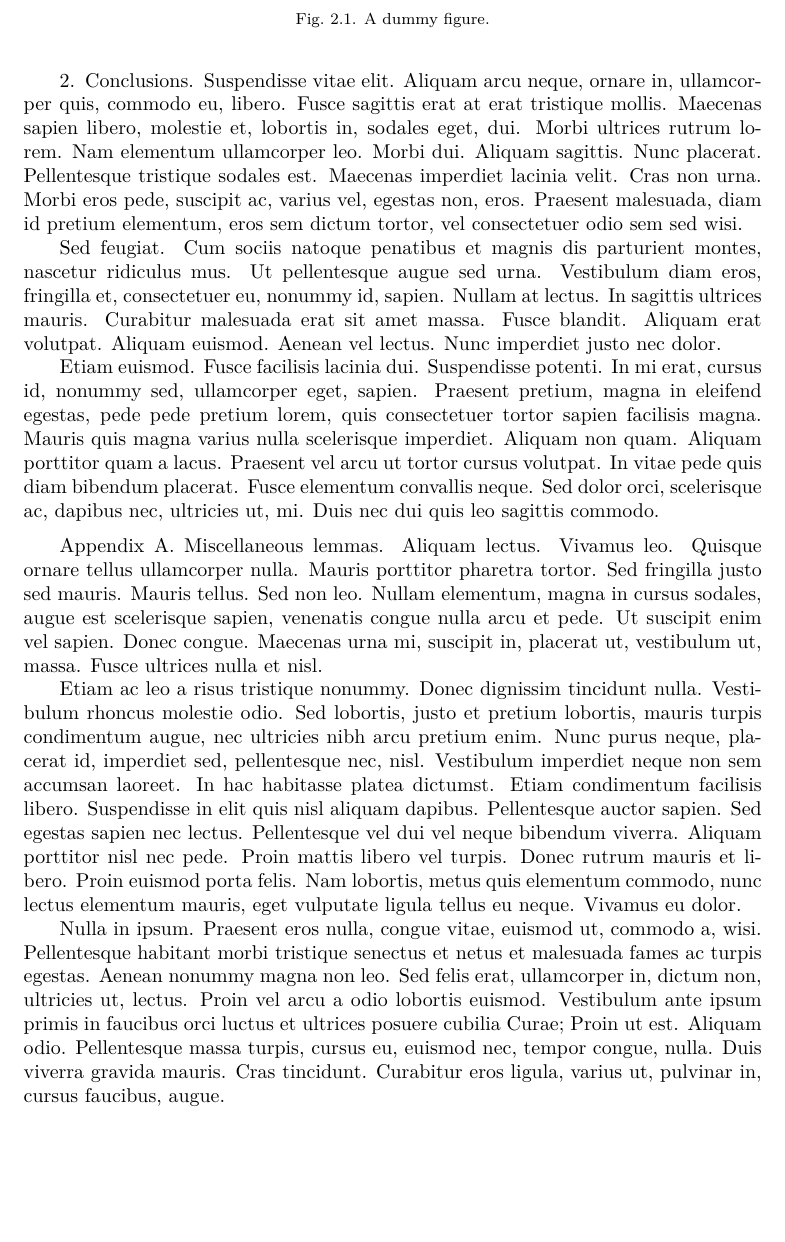
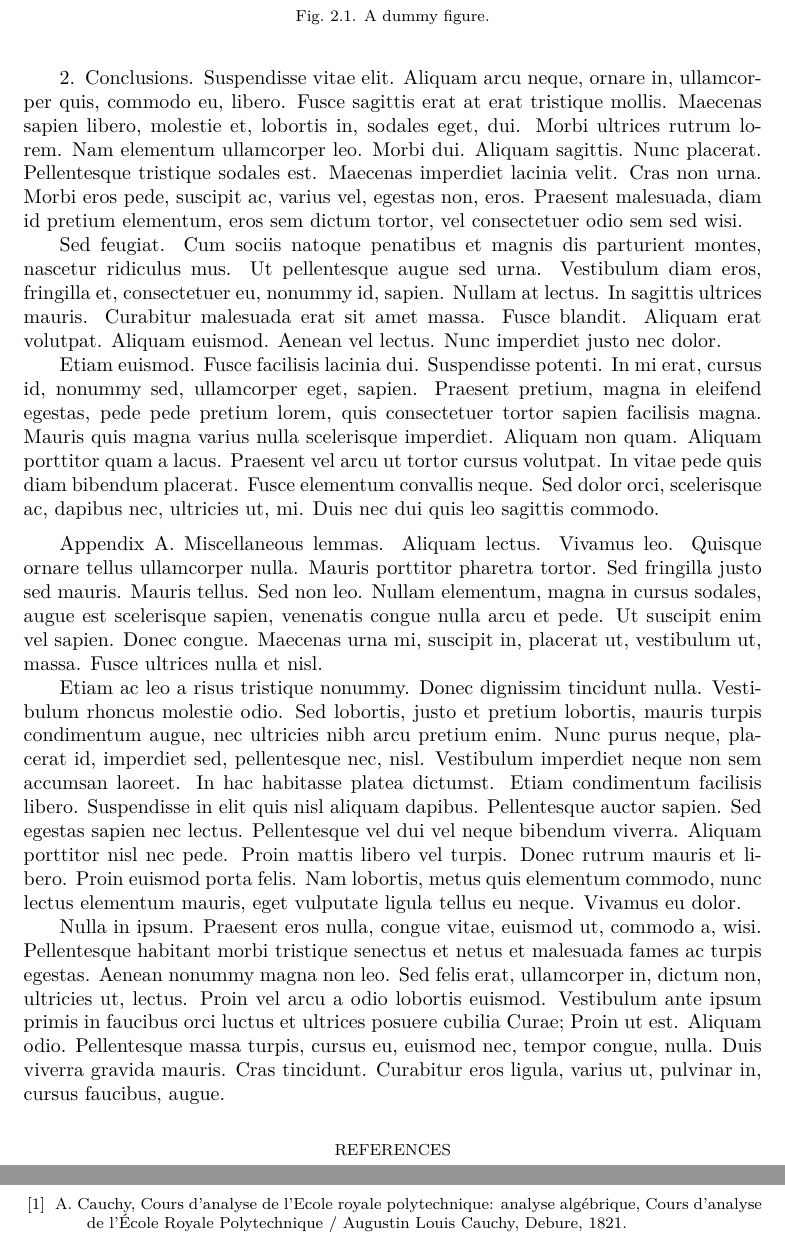
Before and after one commit to etna-journal/etna-latex-class, a LaTeX problem sheet (example/example.tex, which reads example/example.bib): part of page 3 of 3 before the commit and two parts of pages 3 and 4 of 4 after it, the two joined at a grey line, cut so that both start at the same text, the shorter picture padded with empty space. Compiled offline with XeLaTeX.

Commit message:
improve example

```diff
--- /dev/null
+++ b/example/example.bib
@@ -0,0 +1,8 @@
+@book{cauchy1821cours,
+  title={Cours d'analyse de l'Ecole royale polytechnique: analyse alg{\'e}brique},
+  author={Cauchy, A.L.},
+  series={Cours d'analyse de l'{\'E}cole Royale Polytechnique / Augustin Louis Cauchy},
+  url={http://books.google.de/books?id=\_mYVAAAAQAAJ},
+  year={1821},
+  publisher={Debure}
+}
```
Also changed, not shown: example/example.tex (+3 -3 lines), example/Makefile.
